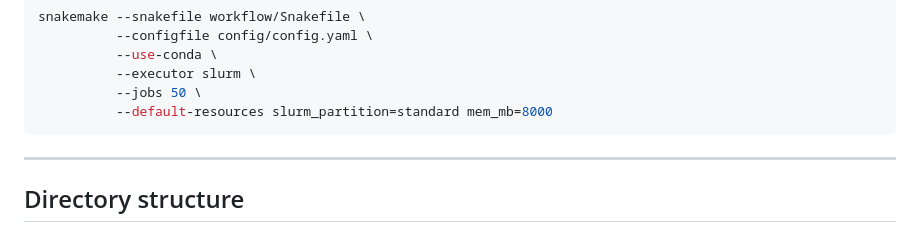
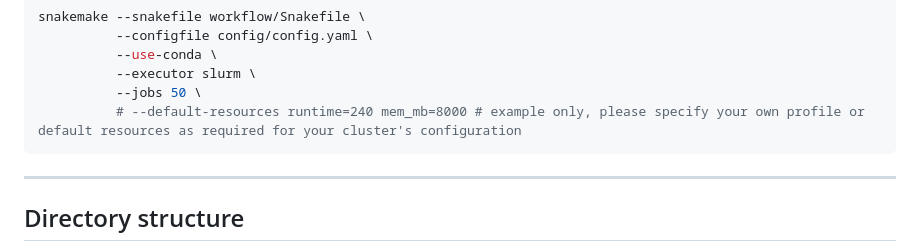
Before and after one commit to Winshipe/omm12_CallConfidence_workflow, a Markdown page: README.md, the part around the change. Drawn GitHub-style.

````diff
--- a/README.md
+++ b/README.md
@@ -83,7 +83,7 @@ snakemake --snakefile workflow/Snakefile \
           --use-conda \
           --executor slurm \
           --jobs 50 \
-          --default-resources slurm_partition=standard mem_mb=8000
+          # --default-resources runtime=240 mem_mb=8000 # example only, please specify your own profile or default resources as required for your cluster's configuration
 ```
 
 ---
````
